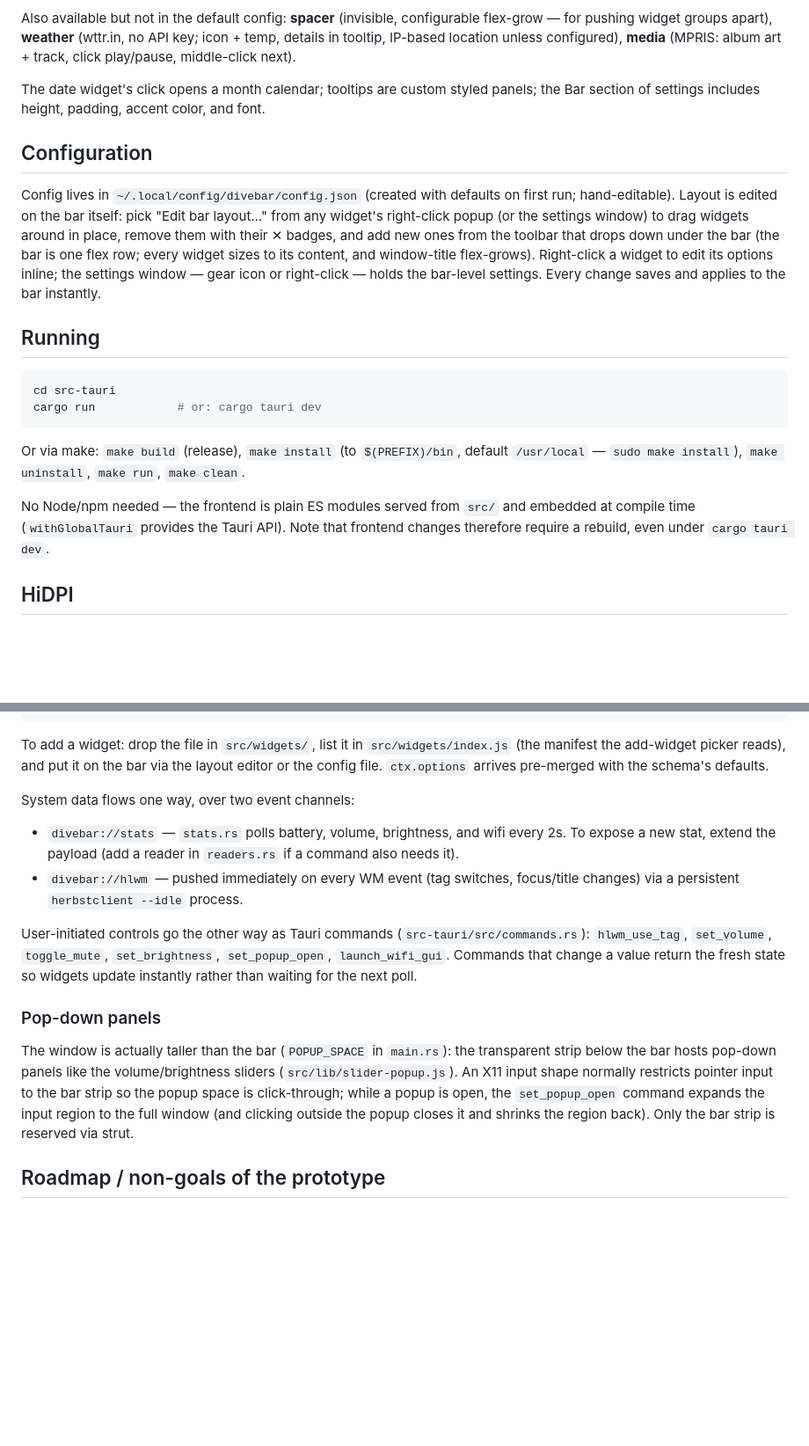
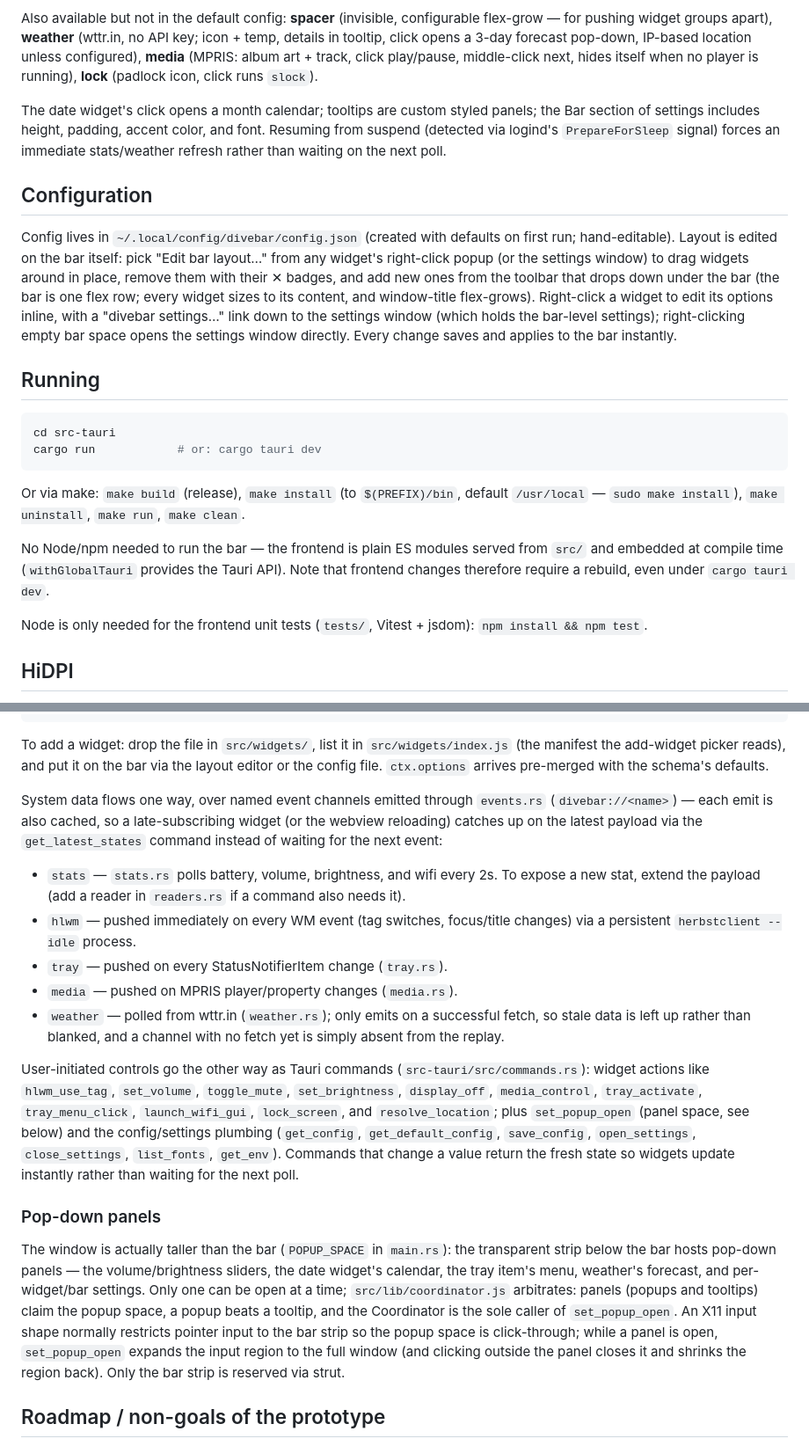
Before and after one commit to bruce-hill/divebar, a Markdown page: README.md, 2 parts joined by grey strips. Shown at 88% size. GitHub-like rendering; blank space fills up the shorter version.

Commit message:
Update README to match current architecture
Documents the lock widget, resume-from-suspend refresh, the frontend
test suite, and the backend/frontend modules (events, tray, media,
weather, resume, coordinator, etc.) added since the README was last
written.

Co-Authored-By: Claude Sonnet 5 <noreply@anthropic.com>

```diff
--- a/README.md
+++ b/README.md
@@ -38,13 +38,17 @@ via `_NET_WM_STRUT_PARTIAL`), and shows a hardcoded set of widgets:
 
 Also available but not in the default config: **spacer** (invisible,
 configurable flex-grow — for pushing widget groups apart), **weather**
-(wttr.in, no API key; icon + temp, details in tooltip, IP-based location
-unless configured), **media** (MPRIS: album art + track, click
-play/pause, middle-click next).
+(wttr.in, no API key; icon + temp, details in tooltip, click opens a
+3-day forecast pop-down, IP-based location unless configured), **media**
+(MPRIS: album art + track, click play/pause, middle-click next, hides
+itself when no player is running), **lock** (padlock icon, click runs
+`slock`).
 
 The date widget's click opens a month calendar; tooltips are custom
 styled panels; the Bar section of settings includes height, padding,
-accent color, and font.
+accent color, and font. Resuming from suspend (detected via logind's
+`PrepareForSleep` signal) forces an immediate stats/weather refresh
+rather than waiting on the next poll.
 
 ## Configuration
 
@@ -55,8 +59,10 @@ the settings window) to drag widgets around in place, remove them with
 their ✕ badges, and add new ones from the toolbar that drops down under
 the bar (the bar is one flex row; every widget sizes to its content, and
 window-title flex-grows). Right-click a widget to edit its options
-inline; the settings window — gear icon or right-click — holds the
-bar-level settings. Every change saves and applies to the bar instantly.
+inline, with a "divebar settings…" link down to the settings window
+(which holds the bar-level settings); right-clicking empty bar space
+opens the settings window directly. Every change saves and applies to
+the bar instantly.
 
 ## Running
 
@@ -69,9 +75,13 @@ Or via make: `make build` (release), `make install` (to
 `$(PREFIX)/bin`, default `/usr/local` — `sudo make install`),
 `make uninstall`, `make run`, `make clean`.
 
-No Node/npm needed — the frontend is plain ES modules served from `src/` and
-embedded at compile time (`withGlobalTauri` provides the Tauri API). Note that
-frontend changes therefore require a rebuild, even under `cargo tauri dev`.
+No Node/npm needed to run the bar — the frontend is plain ES modules served
+from `src/` and embedded at compile time (`withGlobalTauri` provides the
+Tauri API). Note that frontend changes therefore require a rebuild, even
+under `cargo tauri dev`.
+
+Node is only needed for the frontend unit tests (`tests/`, Vitest +
+jsdom): `npm install && npm test`.
 
 ## HiDPI
 
@@ -132,29 +159,46 @@ To add a widget: drop the file in `src/widgets/`, list it in
 put it on the bar via the layout editor or the config file. `ctx.options`
 arrives pre-merged with the schema's defaults.
 
-System data flows one way, over two event channels:
+System data flows one way, over named event channels emitted through
+`events.rs` (`divebar://<name>`) — each emit is also cached, so a
+late-subscribing widget (or the webview reloading) catches up on the
+latest payload via the `get_latest_states` command instead of waiting
+for the next event:
 
-- `divebar://stats` — `stats.rs` polls battery, volume, brightness, and
-  wifi every 2s. To expose a new stat, extend the payload
-  (add a reader in `readers.rs` if a command also needs it).
-- `divebar://hlwm` — pushed immediately on every WM event (tag switches,
+- `stats` — `stats.rs` polls battery, volume, brightness, and wifi every
+  2s. To expose a new stat, extend the payload (add a reader in
+  `readers.rs` if a command also needs it).
+- `hlwm` — pushed immediately on every WM event (tag switches,
   focus/title changes) via a persistent `herbstclient --idle` process.
+- `tray` — pushed on every StatusNotifierItem change (`tray.rs`).
+- `media` — pushed on MPRIS player/property changes (`media.rs`).
+- `weather` — polled from wttr.in (`weather.rs`); only emits on a
+  successful fetch, so stale data is left up rather than blanked, and a
+  channel with no fetch yet is simply absent from the replay.
 
 User-initiated controls go the other way as Tauri commands
-(`src-tauri/src/commands.rs`): `hlwm_use_tag`, `set_volume`, `toggle_mute`,
-`set_brightness`, `set_popup_open`, `launch_wifi_gui`. Commands that change
-a value return the fresh state so widgets update instantly rather than
-waiting for the next poll.
+(`src-tauri/src/commands.rs`): widget actions like `hlwm_use_tag`,
+`set_volume`, `toggle_mute`, `set_brightness`, `display_off`,
+`media_control`, `tray_activate`, `tray_menu_click`, `launch_wifi_gui`,
+`lock_screen`, and `resolve_location`; plus `set_popup_open` (panel
+space, see below) and the config/settings plumbing (`get_config`,
+`get_default_config`, `save_config`, `open_settings`, `close_settings`,
+`list_fonts`, `get_env`). Commands that change a value return the fresh
+state so widgets update instantly rather than waiting for the next poll.
 
 ### Pop-down panels
 
 The window is actually taller than the bar (`POPUP_SPACE` in `main.rs`):
-the transparent strip below the bar hosts pop-down panels like the
-volume/brightness sliders (`src/lib/slider-popup.js`). An X11 input shape
+the transparent strip below the bar hosts pop-down panels — the
+volume/brightness sliders, the date widget's calendar, the tray item's
+menu, weather's forecast, and per-widget/bar settings. Only one can be
+open at a time; `src/lib/coordinator.js` arbitrates: panels (popups and
+tooltips) claim the popup space, a popup beats a tooltip, and the
+Coordinator is the sole caller of `set_popup_open`. An X11 input shape
 normally restricts pointer input to the bar strip so the popup space is
-click-through; while a popup is open, the `set_popup_open` command expands
-the input region to the full window (and clicking outside the popup closes
-it and shrinks the region back). Only the bar strip is reserved via strut.
+click-through; while a panel is open, `set_popup_open` expands the input
+region to the full window (and clicking outside the panel closes it and
+shrinks the region back). Only the bar strip is reserved via strut.
 
 ## Roadmap / non-goals of the prototype
 
```
Also changed, not shown: other parts of README.md (+18 -1 lines).
